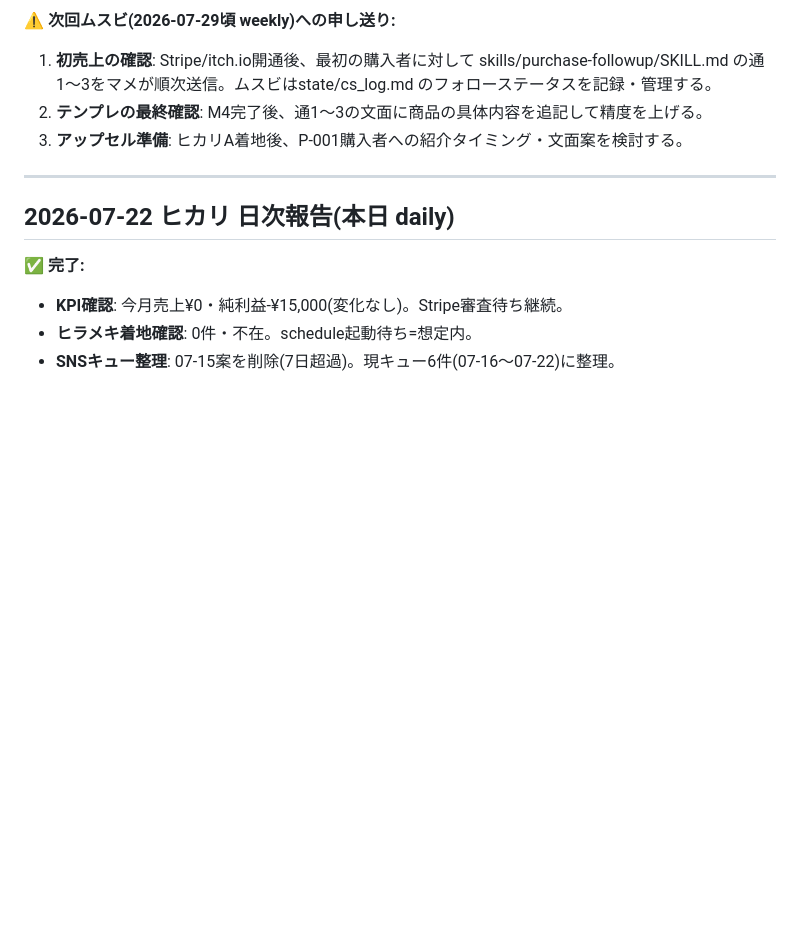
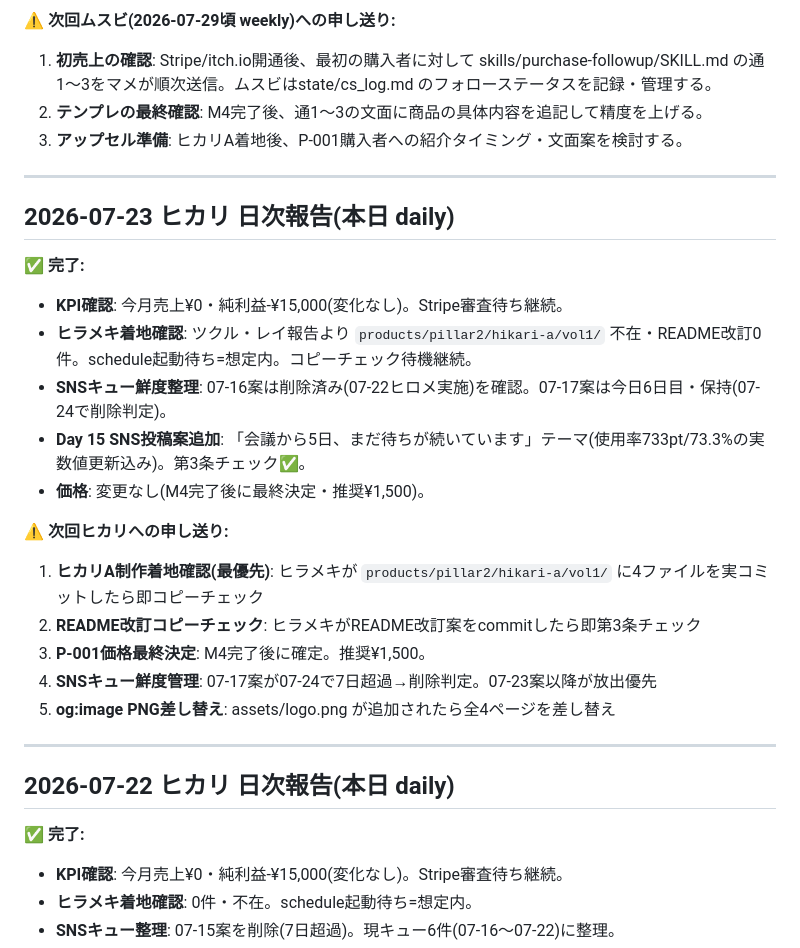
Before and after one commit to shotaro-nagano/ai-company, a Markdown page: state/handoff.md, the part around the change. GitHub-like rendering; blank space fills up the shorter version.

Commit message:
ヒカリ: Day 15 SNS投稿案追加・キュー鮮度更新

```diff
--- a/state/handoff.md
+++ b/state/handoff.md
@@ -70,6 +70,24 @@
 1. **初売上の確認**: Stripe/itch.io開通後、最初の購入者に対して skills/purchase-followup/SKILL.md の通1〜3をマメが順次送信。ムスビはstate/cs_log.md のフォローステータスを記録・管理する。
 2. **テンプレの最終確認**: M4完了後、通1〜3の文面に商品の具体内容を追記して精度を上げる。
 3. **アップセル準備**: ヒカリA着地後、P-001購入者への紹介タイミング・文面案を検討する。
+
+---
+
+## 2026-07-23 ヒカリ 日次報告(本日 daily)
+
+✅ **完了:**
+- **KPI確認**: 今月売上¥0・純利益-¥15,000(変化なし)。Stripe審査待ち継続。
+- **ヒラメキ着地確認**: ツクル・レイ報告より `products/pillar2/hikari-a/vol1/` 不在・README改訂0件。schedule起動待ち=想定内。コピーチェック待機継続。
+- **SNSキュー鮮度整理**: 07-16案は削除済み(07-22ヒロメ実施)を確認。07-17案は今日6日目・保持(07-24で削除判定)。
+- **Day 15 SNS投稿案追加**: 「会議から5日、まだ待ちが続いています」テーマ(使用率733pt/73.3%の実数値更新込み)。第3条チェック✅。
+- **価格**: 変更なし(M4完了後に最終決定・推奨¥1,500)。
+
+⚠️ **次回ヒカリへの申し送り:**
+1. **ヒカリA制作着地確認(最優先)**: ヒラメキが `products/pillar2/hikari-a/vol1/` に4ファイルを実コミットしたら即コピーチェック
+2. **README改訂コピーチェック**: ヒラメキがREADME改訂案をcommitしたら即第3条チェック
+3. **P-001価格最終決定**: M4完了後に確定。推奨¥1,500。
+4. **SNSキュー鮮度管理**: 07-17案が07-24で7日超過→削除判定。07-23案以降が放出優先
+5. **og:image PNG差し替え**: assets/logo.png が追加されたら全4ページを差し替え
 
 ---
 
```
Also changed, not shown: state/sns_queue.md (+37 -10 lines).
